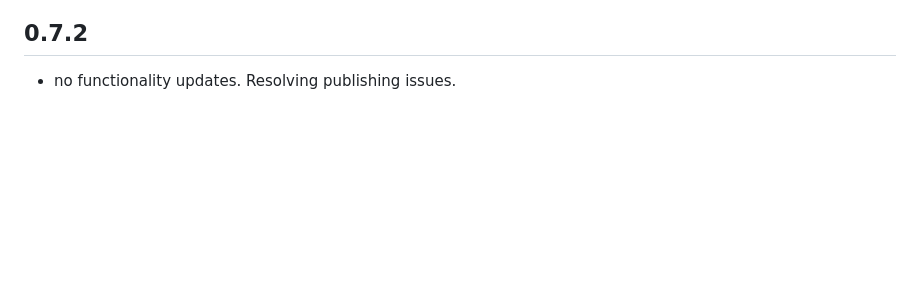
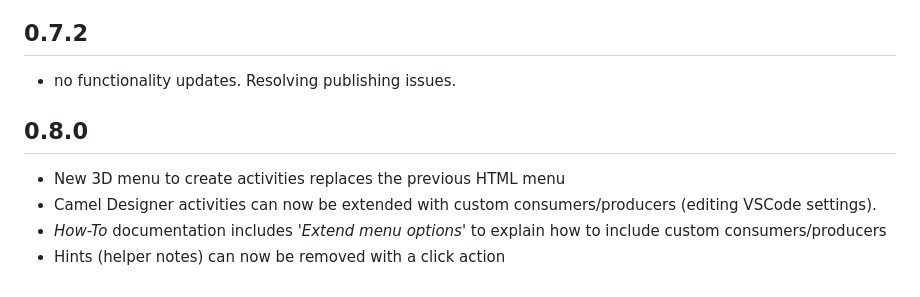
Before and after one commit to designer-for-camel/camel-designer, a Markdown page: CHANGELOG.md, the part around the change. Drawn GitHub-style; blank space fills up the shorter version.

```diff
--- a/CHANGELOG.md
+++ b/CHANGELOG.md
@@ -111,3 +111,10 @@ DataFormats included:
 ## 0.7.2
 
 - no functionality updates. Resolving publishing issues.
+
+## 0.8.0
+
+- New 3D menu to create activities replaces the previous HTML menu
+- Camel Designer activities can now be extended with custom consumers/producers (editing VSCode settings).
+- *How-To* documentation includes '*Extend menu options*' to explain how to include custom consumers/producers
+- Hints (helper notes) can now be removed with a click action
```
Also changed, not shown: docs/how-to.md (+14 -9 lines), docs/images/how-to/config-consumer.jpg, docs/images/how-to/config-producer.jpg, 6 other files.
